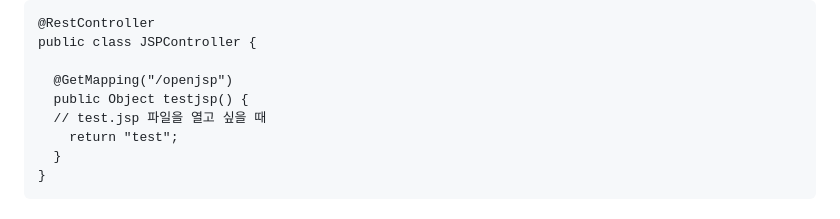
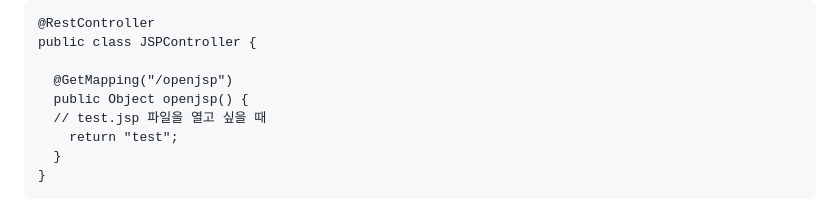
Before and after one commit to fantasyshrimp/study, a Markdown page: java-springboot/README.md, the part around the change. Drawn GitHub-style.

Commit message:
docs: update README.md

```diff
--- a/java-springboot/README.md
+++ b/java-springboot/README.md
@@ -122,7 +122,7 @@ dependencies {
 public class JSPController {
 
   @GetMapping("/openjsp")
-  public Object testjsp() {
+  public Object openjsp() {
   // test.jsp 파일을 열고 싶을 때
     return "test";
   }
```
